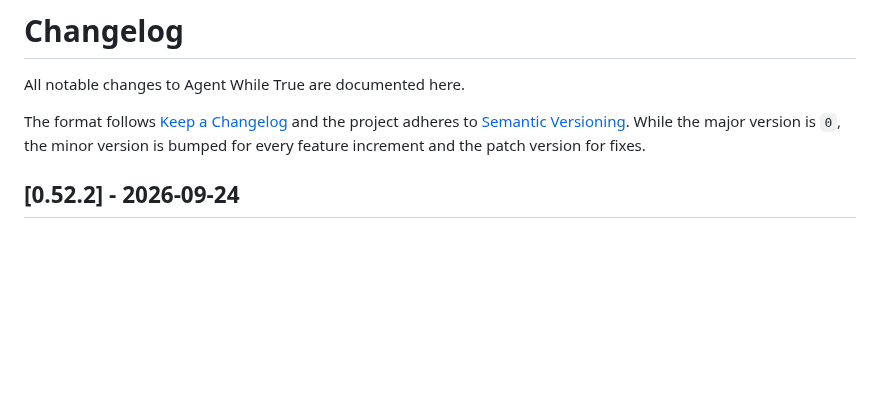
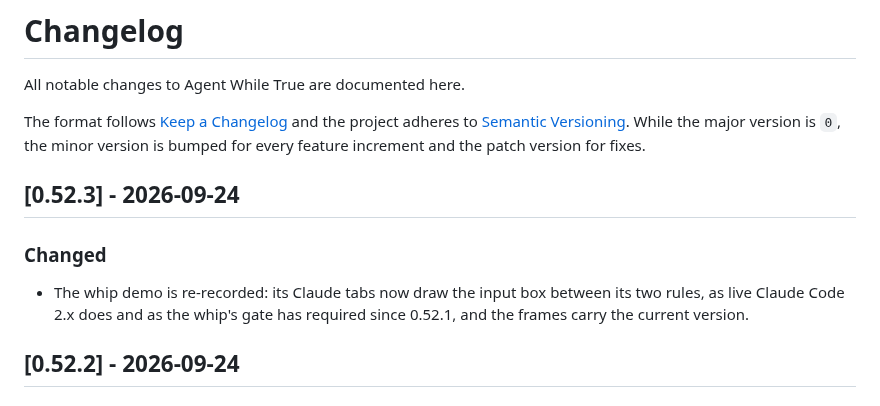
Before and after one commit to marcelpetrick/AgentWhileTrue, a Markdown page: CHANGELOG.md, the part around the change. GitHub-like rendering; blank space fills up the shorter version.

```diff
--- a/CHANGELOG.md
+++ b/CHANGELOG.md
@@ -12,6 +12,14 @@ The format follows [Keep a Changelog](https://keepachangelog.com/en/1.1.0/) and
 the project adheres to [Semantic Versioning](https://semver.org/spec/v2.0.0.html).
 While the major version is `0`, the minor version is bumped for every feature
 increment and the patch version for fixes.
+
+## [0.52.3] - 2026-09-24
+
+### Changed
+
+- The whip demo is re-recorded: its Claude tabs now draw the input box between
+  its two rules, as live Claude Code 2.x does and as the whip's gate has required
+  since 0.52.1, and the frames carry the current version.
 
 ## [0.52.2] - 2026-09-24
 
```
Also changed, not shown: README.md (+1 -1 lines), docs/USAGE.md (+1 -1 lines), media/agentWhileTrue_whip_v0.52.0.gif (deleted), media/agentWhileTrue_whip_v0.52.3.gif (added), 4 other files.
